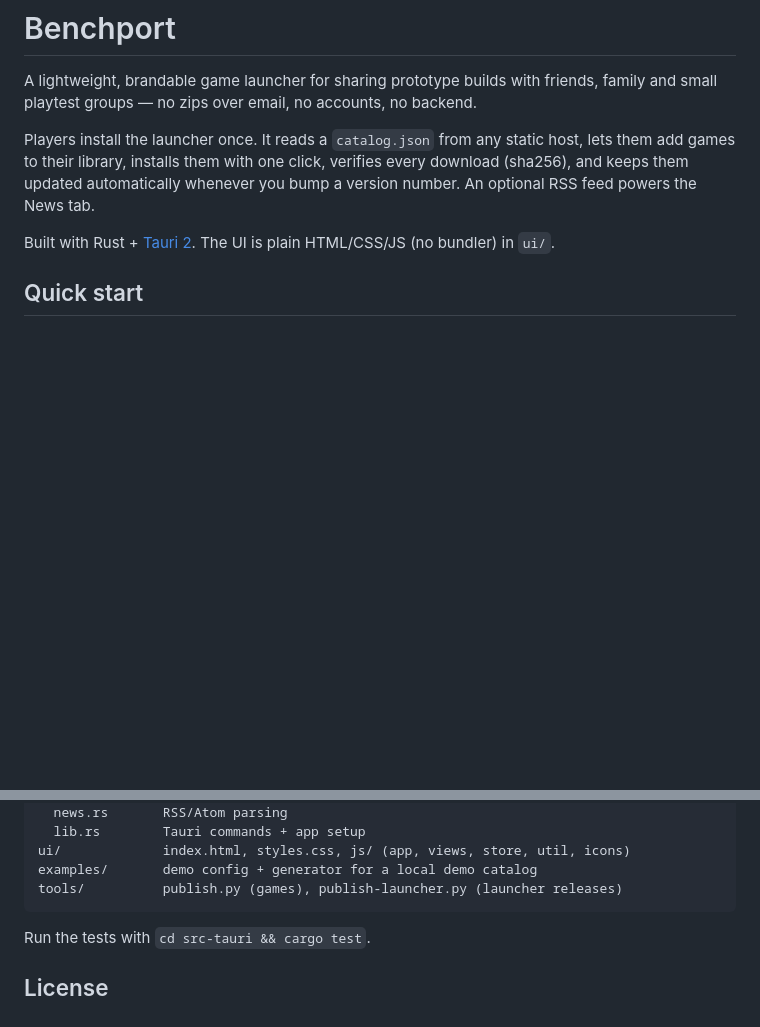
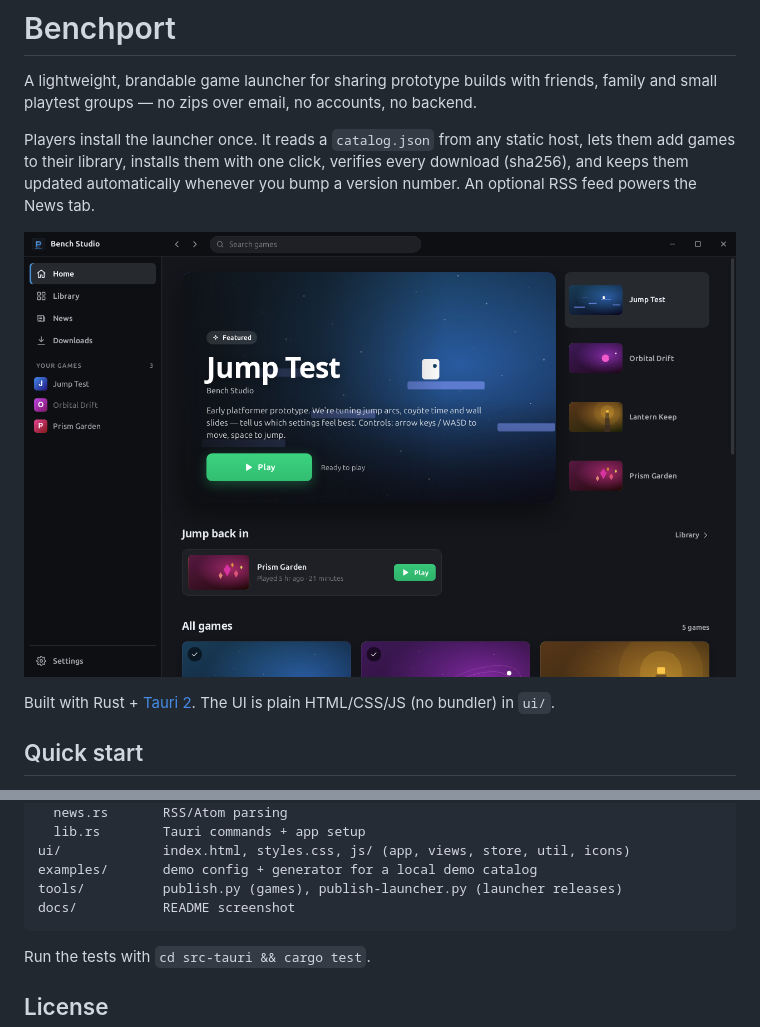
Before and after one commit to danielkrainas/benchport, a Markdown page: README.md, 2 parts joined by grey strips. Rendered like a GitHub page; pictures changed too: docs/screenshot.png (added); blank space fills up the shorter version.

Commit message:
Add a screenshot of the launcher to the README
Co-Authored-By: Claude Opus 5.5 <noreply@anthropic.com>

````diff
--- a/README.md
+++ b/README.md
@@ -7,6 +7,8 @@ Players install the launcher once. It reads a `catalog.json` from any static hos
 lets them add games to their library, installs them with one click, verifies
 every download (sha256), and keeps them updated automatically whenever you bump
 a version number. An optional RSS feed powers the News tab.
+
+![Benchport running the demo catalog: home page with a featured game, library sidebar and recently played](docs/screenshot.png)
 
 Built with Rust + [Tauri 2](https://tauri.app). The UI is plain HTML/CSS/JS
 (no bundler) in `ui/`.
@@ -247,6 +249,7 @@ src-tauri/src/
 ui/             index.html, styles.css, js/ (app, views, store, util, icons)
 examples/       demo config + generator for a local demo catalog
 tools/          publish.py (games), publish-launcher.py (launcher releases)
+docs/           README screenshot
 ```
 
 Run the tests with `cd src-tauri && cargo test`.
````
